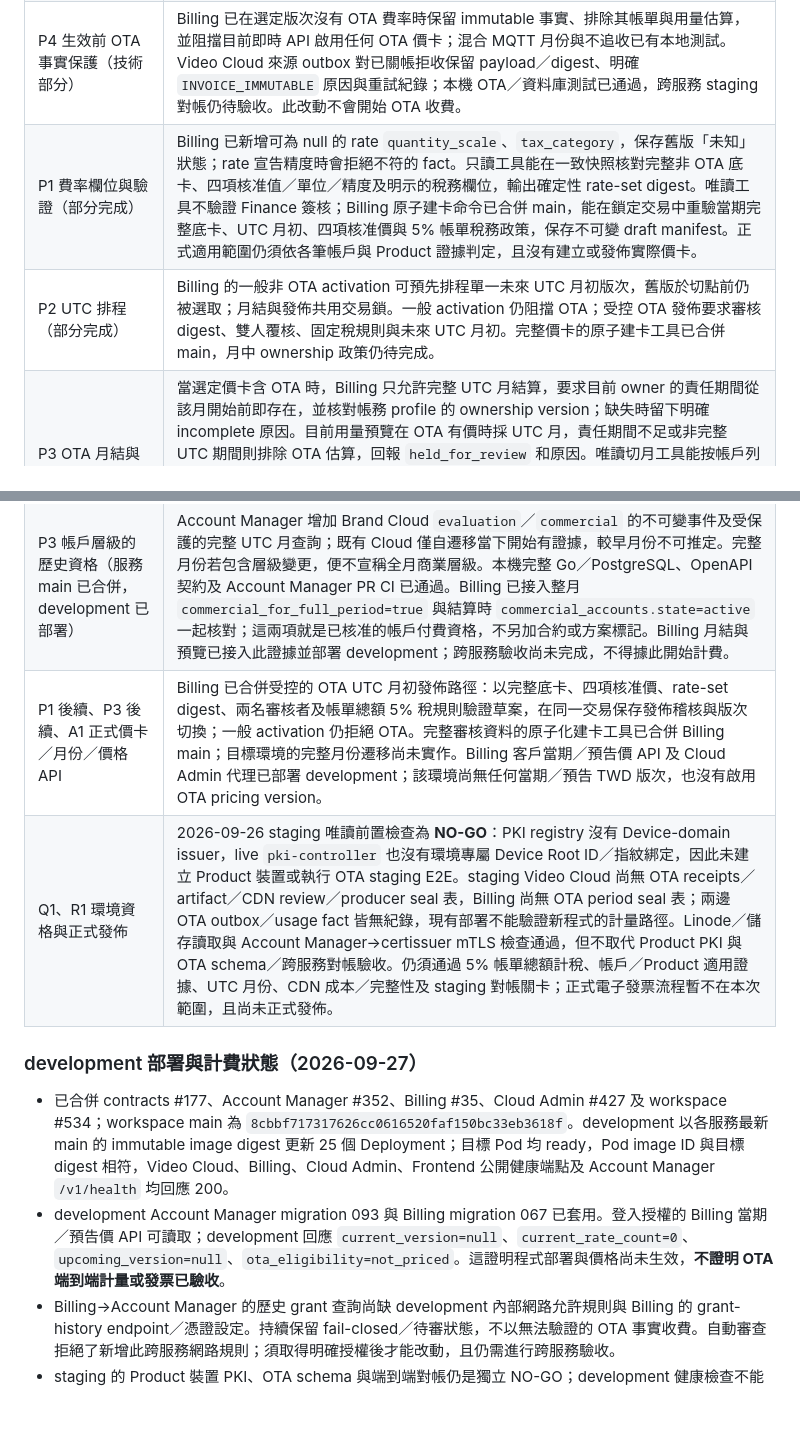
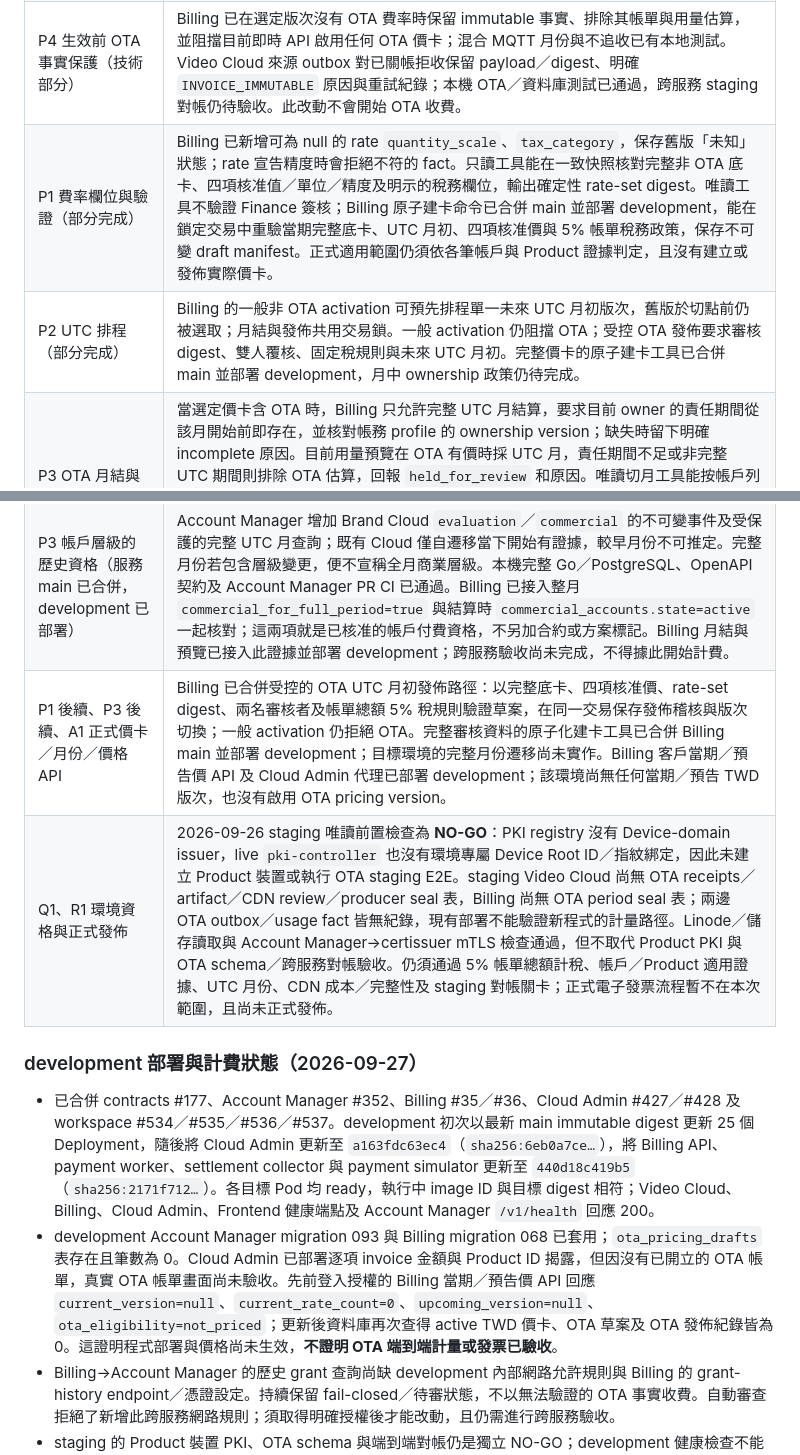
Before and after one commit to hkt999rtk/rtk_cloud_workspace, a Markdown page: docs/design/ota-pricing-activation-and-disclosure-plan.md, 2 parts joined by grey strips. Drawn GitHub-style; blank space fills up the shorter version.

Commit message:
docs: record OTA draft and invoice dev rollout

```diff
--- a/docs/design/ota-pricing-activation-and-disclosure-plan.md
+++ b/docs/design/ota-pricing-activation-and-disclosure-plan.md
@@ -21,18 +21,18 @@ Owner: rtk_cloud_workspace (cross-repository sequencing). Last reviewed: 2026-09
 | D0 文件與費率研究（完成） | OTA 四項核准價及未生效界線已寫入契約；本文件與研究表列出最高候選參考價、來源、非等價情況及交付順序。Billing 操作 runbook 與 Cloud Admin customer-copy 規格已合併；受控發佈與正式價 API 已部署到 development，但沒有發佈 OTA 價卡。 |
 | A2 登入後揭露的過渡版（部分完成） | Cloud Admin 僅於 Cloud owner 通過 `billing_account.read` 授權後，從不快取的 `/billing/pricing-references` 端點取得 15 項參考價與四項 OTA 核准待生效價；匿名前端資產不含數字，取價失敗不顯示價表。另由受保護的 `/billing/pricing-effective` 代理讀取 Billing 當期與預告價卡，分開呈現正式價、待生效價及研究價。當 Billing 回報 `ota_estimate_status=held_for_review`，總覽與用量頁把合計標為「不含 OTA」並顯示原因，月底全額預測標為待審。已開立 invoice 的逐項用量、未稅單價、未稅小計、分攤稅額、明細總額及 Product ID 揭露已合併 Cloud Admin main；Product 當前適用狀態仍待後續。 |
 | P4 生效前 OTA 事實保護（技術部分） | Billing 已在選定版次沒有 OTA 費率時保留 immutable 事實、排除其帳單與用量估算，並阻擋目前即時 API 啟用任何 OTA 價卡；混合 MQTT 月份與不追收已有本地測試。Video Cloud 來源 outbox 對已關帳拒收保留 payload／digest、明確 `INVOICE_IMMUTABLE` 原因與重試紀錄；本機 OTA／資料庫測試已通過，跨服務 staging 對帳仍待驗收。此改動不會開始 OTA 收費。 |
-| P1 費率欄位與驗證（部分完成） | Billing 已新增可為 null 的 rate `quantity_scale`、`tax_category`，保存舊版「未知」狀態；rate 宣告精度時會拒絕不符的 fact。只讀工具能在一致快照核對完整非 OTA 底卡、四項核准值／單位／精度及明示的稅務欄位，輸出確定性 rate-set digest。唯讀工具不驗證 Finance 簽核；Billing 原子建卡命令已合併 main，能在鎖定交易中重驗當期完整底卡、UTC 月初、四項核准價與 5% 帳單稅務政策，保存不可變 draft manifest。正式適用範圍仍須依各筆帳戶與 Product 證據判定，且沒有建立或發佈實際價卡。 |
-| P2 UTC 排程（部分完成） | Billing 的一般非 OTA activation 可預先排程單一未來 UTC 月初版次，舊版於切點前仍被選取；月結與發佈共用交易鎖。一般 activation 仍阻擋 OTA；受控 OTA 發佈要求審核 digest、雙人覆核、固定稅規則與未來 UTC 月初。完整價卡的原子建卡工具已合併 main，月中 ownership 政策仍待完成。 |
+| P1 費率欄位與驗證（部分完成） | Billing 已新增可為 null 的 rate `quantity_scale`、`tax_category`，保存舊版「未知」狀態；rate 宣告精度時會拒絕不符的 fact。只讀工具能在一致快照核對完整非 OTA 底卡、四項核准值／單位／精度及明示的稅務欄位，輸出確定性 rate-set digest。唯讀工具不驗證 Finance 簽核；Billing 原子建卡命令已合併 main 並部署 development，能在鎖定交易中重驗當期完整底卡、UTC 月初、四項核准價與 5% 帳單稅務政策，保存不可變 draft manifest。正式適用範圍仍須依各筆帳戶與 Product 證據判定，且沒有建立或發佈實際價卡。 |
+| P2 UTC 排程（部分完成） | Billing 的一般非 OTA activation 可預先排程單一未來 UTC 月初版次，舊版於切點前仍被選取；月結與發佈共用交易鎖。一般 activation 仍阻擋 OTA；受控 OTA 發佈要求審核 digest、雙人覆核、固定稅規則與未來 UTC 月初。完整價卡的原子建卡工具已合併 main 並部署 development，月中 ownership 政策仍待完成。 |
 | P3 OTA 月結與預覽保護（部分完成） | 當選定價卡含 OTA 時，Billing 只允許完整 UTC 月結算，要求目前 owner 的責任期間從該月開始前即存在，並核對帳務 profile 的 ownership version；缺失時留下明確 incomplete 原因。目前用量預覽在 OTA 有價時採 UTC 月，責任期間不足或非完整 UTC 期間則排除 OTA 估算，回報 `held_for_review` 和原因。唯讀切月工具能按帳戶列出本地時區邊界與 UTC 邊界間的空檔／重疊風險、相關 fact／帳期／發票數及 owner 證明。2026-09-26 staging 的匿名唯讀彙總以**假設** `2026-11-01T00:00:00Z` 切點發現 8 個 `gap_risk`、1 個缺 profile；當時橋接區間的 fact／已關帳期／發票數皆為 0，但距假設切點尚遠。尚未在目標環境執行完整逐帳戶工具，也未選定生效月或完成遷移／分攤。 |
 | P3 Product 歷史授權與儲存證據（程式與本機驗證完成，development 已部署） | Account Manager 的受保護內部查詢可依 Brand Cloud、Product、revision 讀出不可變 grant，重新驗證包含 Logger retention 設定的 digest，回報 `ota` 是否選用及從該版建立至下一版建立的時間區間。Video Cloud 將任務、已驗證下載、上傳預約與物件原授權保存於 receipt／來源事件／月度快照；關閉後舊任務可完成，但不得建立新任務或物件。storage 封存前會拒絕沒有原授權或相符已完成上傳預約的物件。四項 Billing fact 均可攜帶原 grant；儲存按每個實體物件、每個 UTC 月送一筆，附物件摘要與精確 byte-microseconds，分配後同 Product 合計仍與原月度積分取整值相同。Billing 以 Account Manager 歷史 revision／digest／授權時間查核各筆 grant，並重算 Product 儲存總量；缺欄位、重複物件或查詢失敗會保留月結待審，本月預估亦隱藏未驗證 OTA 金額。本機 Go、PostgreSQL 與工作區整合檢查通過；development 已部署，跨服務 grant 查詢與 staging 對帳尚未驗收。Account Manager 的歷史 grant 不能單獨重建當時 Product active 狀態或裝置授權，仍須依來源 receipt／封存證據。 |
 | P3 帳戶層級的歷史資格（服務 main 已合併，development 已部署） | Account Manager 增加 Brand Cloud `evaluation`／`commercial` 的不可變事件及受保護的完整 UTC 月查詢；既有 Cloud 僅自遷移當下開始有證據，較早月份不可推定。完整月份若包含層級變更，便不宣稱全月商業層級。本機完整 Go／PostgreSQL、OpenAPI 契約及 Account Manager PR CI 已通過。Billing 已接入整月 `commercial_for_full_period=true` 與結算時 `commercial_accounts.state=active` 一起核對；這兩項就是已核准的帳戶付費資格，不另加合約或方案標記。Billing 月結與預覽已接入此證據並部署 development；跨服務驗收尚未完成，不得據此開始計費。 |
-| P1 後續、P3 後續、A1 正式價卡／月份／價格 API | Billing 已合併受控的 OTA UTC 月初發佈路徑：以完整底卡、四項核准價、rate-set digest、兩名審核者及帳單總額 5% 稅規則驗證草案，在同一交易保存發佈稽核與版次切換；一般 activation 仍拒絕 OTA。完整審核資料的原子化建卡工具已合併 Billing main；目標環境的完整月份遷移尚未實作。Billing 客戶當期／預告價 API 及 Cloud Admin 代理已部署 development；該環境尚無任何當期／預告 TWD 版次，也沒有啟用 OTA pricing version。 |
+| P1 後續、P3 後續、A1 正式價卡／月份／價格 API | Billing 已合併受控的 OTA UTC 月初發佈路徑：以完整底卡、四項核准價、rate-set digest、兩名審核者及帳單總額 5% 稅規則驗證草案，在同一交易保存發佈稽核與版次切換；一般 activation 仍拒絕 OTA。完整審核資料的原子化建卡工具已合併 Billing main 並部署 development；目標環境的完整月份遷移尚未實作。Billing 客戶當期／預告價 API 及 Cloud Admin 代理已部署 development；該環境尚無任何當期／預告 TWD 版次，也沒有啟用 OTA pricing version。 |
 | Q1、R1 環境資格與正式發佈 | 2026-09-26 staging 唯讀前置檢查為 **NO-GO**：PKI registry 沒有 Device-domain issuer，live `pki-controller` 也沒有環境專屬 Device Root ID／指紋綁定，因此未建立 Product 裝置或執行 OTA staging E2E。staging Video Cloud 尚無 OTA receipts／artifact／CDN review／producer seal 表，Billing 尚無 OTA period seal 表；兩邊 OTA outbox／usage fact 皆無紀錄，現有部署不能驗證新程式的計量路徑。Linode／儲存讀取與 Account Manager→certissuer mTLS 檢查通過，但不取代 Product PKI 與 OTA schema／跨服務對帳驗收。仍須通過 5% 帳單總額計稅、帳戶／Product 適用證據、UTC 月份、CDN 成本／完整性及 staging 對帳關卡；正式電子發票流程暫不在本次範圍，且尚未正式發佈。 |
 
 ### development 部署與計費狀態（2026-09-27）
 
-- 已合併 contracts #177、Account Manager #352、Billing #35、Cloud Admin #427 及 workspace #534；workspace main 為 `8cbbf717317626cc0616520faf150bc33eb3618f`。development 以各服務最新 main 的 immutable image digest 更新 25 個 Deployment；目標 Pod 均 ready，Pod image ID 與目標 digest 相符，Video Cloud、Billing、Cloud Admin、Frontend 公開健康端點及 Account Manager `/v1/health` 均回應 200。
-- development Account Manager migration 093 與 Billing migration 067 已套用。登入授權的 Billing 當期／預告價 API 可讀取；development 回應 `current_version=null`、`current_rate_count=0`、`upcoming_version=null`、`ota_eligibility=not_priced`。這證明程式部署與價格尚未生效，**不證明 OTA 端到端計量或發票已驗收**。
+- 已合併 contracts #177、Account Manager #352、Billing #35／#36、Cloud Admin #427／#428 及 workspace #534／#535／#536／#537。development 初次以最新 main immutable digest 更新 25 個 Deployment，隨後將 Cloud Admin 更新至 `a163fdc63ec4`（`sha256:6eb0a7ce…`），將 Billing API、payment worker、settlement collector 與 payment simulator 更新至 `440d18c419b5`（`sha256:2171f712…`）。各目標 Pod 均 ready，執行中 image ID 與目標 digest 相符；Video Cloud、Billing、Cloud Admin、Frontend 健康端點及 Account Manager `/v1/health` 回應 200。
+- development Account Manager migration 093 與 Billing migration 068 已套用；`ota_pricing_drafts` 表存在且筆數為 0。Cloud Admin 已部署逐項 invoice 金額與 Product ID 揭露，但因沒有已開立的 OTA 帳單，真實 OTA 帳單畫面尚未驗收。先前登入授權的 Billing 當期／預告價 API 回應 `current_version=null`、`current_rate_count=0`、`upcoming_version=null`、`ota_eligibility=not_priced`；更新後資料庫再次查得 active TWD 價卡、OTA 草案及 OTA 發佈紀錄皆為 0。這證明程式部署與價格尚未生效，**不證明 OTA 端到端計量或發票已驗收**。
 - Billing→Account Manager 的歷史 grant 查詢尚缺 development 內部網路允許規則與 Billing 的 grant-history endpoint／憑證設定。持續保留 fail-closed／待審狀態，不以無法驗證的 OTA 事實收費。自動審查拒絕了新增此跨服務網路規則；須取得明確授權後才能改動，且仍需進行跨服務驗收。
 - staging 的 Product 裝置 PKI、OTA schema 與端到端對帳仍是獨立 NO-GO；development 健康檢查不能取代 staging 簽核。P1 目標環境建卡審核、P3 月份切換與 ownership 處理、A2 Product 當前適用狀態、R1 正式生效月與正式發佈仍未完成。
 
```
